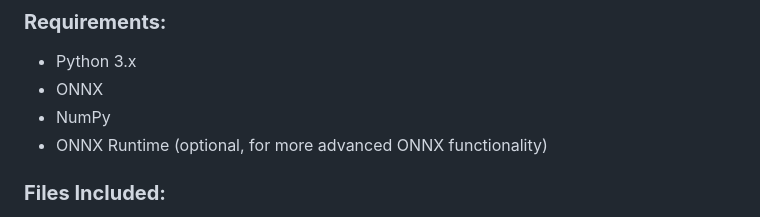
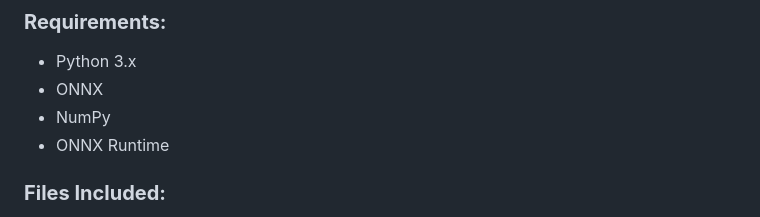
Before and after one commit to Highrain0902/OnnxToTikz, a Markdown page: README.md, the part around the change. GitHub-like rendering.

```diff
--- a/README.md
+++ b/README.md
@@ -13,7 +13,7 @@ This project provides a tool to convert ONNX neural network models into a TikZ d
 - Python 3.x
 - ONNX
 - NumPy
-- ONNX Runtime (optional, for more advanced ONNX functionality)
+- ONNX Runtime
 
 
 ### **Files Included:**
```
